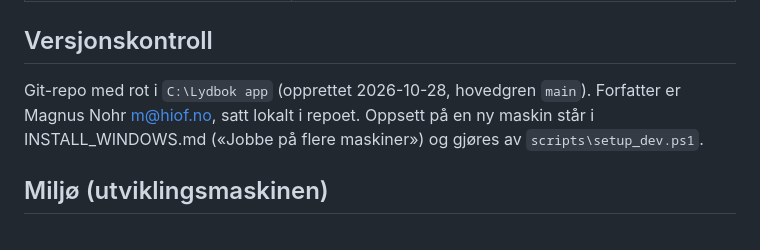
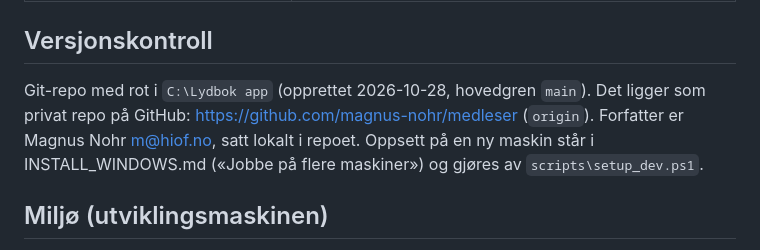
Before and after one commit to magnus-nohr/medleser, a Markdown page: Medleser/STATUS.md, the part around the change. Drawn GitHub-style.

Commit message:
STATUS: lenke til GitHub-repoet

```diff
--- a/Medleser/STATUS.md
+++ b/Medleser/STATUS.md
@@ -22,7 +22,7 @@ Den ferdige installasjonsfilen ligger i `dist\Medleser-Setup-1.0.0.exe` (79 MB,
 
 ## Versjonskontroll
 
-Git-repo med rot i `C:\Lydbok app` (opprettet 2026-10-28, hovedgren `main`). Forfatter er Magnus Nohr <m@hiof.no>, satt lokalt i repoet. Oppsett på en ny maskin står i INSTALL_WINDOWS.md («Jobbe på flere maskiner») og gjøres av `scripts\setup_dev.ps1`.
+Git-repo med rot i `C:\Lydbok app` (opprettet 2026-10-28, hovedgren `main`). Det ligger som privat repo på GitHub: https://github.com/magnus-nohr/medleser (`origin`). Forfatter er Magnus Nohr <m@hiof.no>, satt lokalt i repoet. Oppsett på en ny maskin står i INSTALL_WINDOWS.md («Jobbe på flere maskiner») og gjøres av `scripts\setup_dev.ps1`.
 
 ## Miljø (utviklingsmaskinen)
 
```
